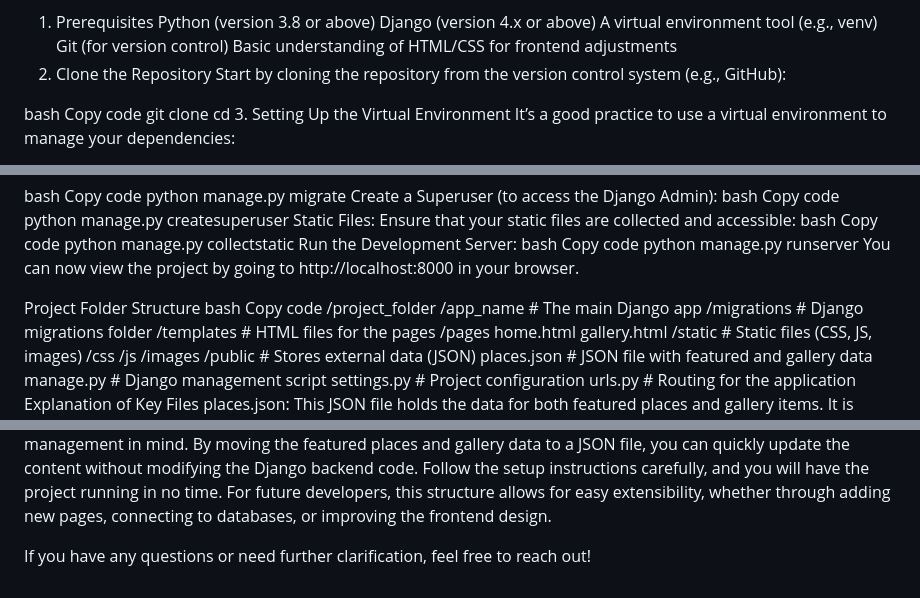
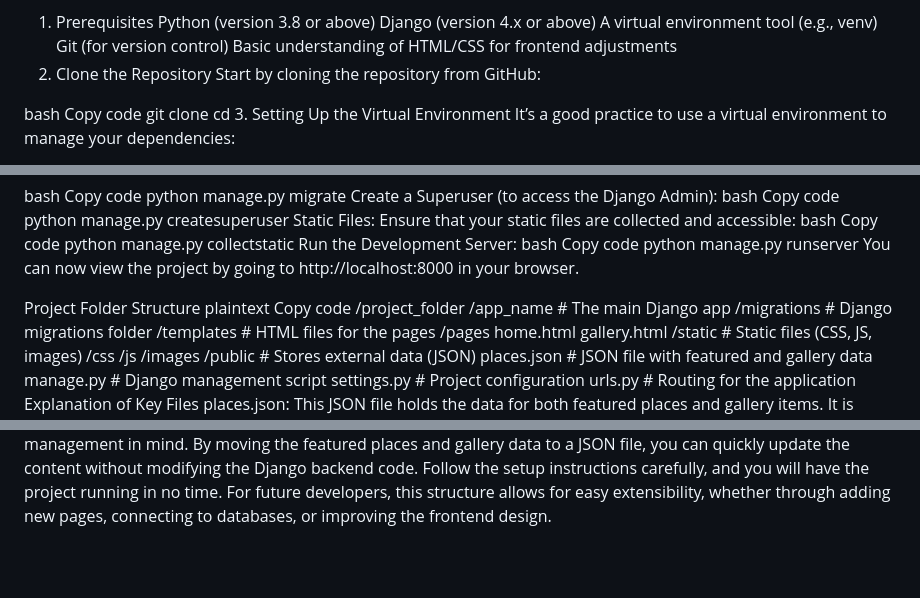
Before and after one commit to TekyUser/django-project, a Markdown page: README.md, 3 parts joined by grey strips. Drawn GitHub-style; blank space fills up the shorter version.

Commit message:
finished pages

```diff
--- a/README.md
+++ b/README.md
@@ -14,7 +14,7 @@ A virtual environment tool (e.g., venv)
 Git (for version control)
 Basic understanding of HTML/CSS for frontend adjustments
 2. Clone the Repository
-Start by cloning the repository from the version control system (e.g., GitHub):
+Start by cloning the repository from GitHub:
 
 bash
 Copy code
@@ -58,7 +58,7 @@ python manage.py runserver
 You can now view the project by going to http://localhost:8000 in your browser.
 
 Project Folder Structure
-bash
+plaintext
 Copy code
 /project_folder
     /app_name                # The main Django app
@@ -122,5 +122,3 @@ Virtual Environments: Keep your environment isolated to avoid dependency conflic
 Security: For production environments, make sure to configure security settings, such as setting DEBUG = False and using secure databases.
 Conclusion
 This project has been designed with scalability and ease of content management in mind. By moving the featured places and gallery data to a JSON file, you can quickly update the content without modifying the Django backend code. Follow the setup instructions carefully, and you will have the project running in no time. For future developers, this structure allows for easy extensibility, whether through adding new pages, connecting to databases, or improving the frontend design.
-
-If you have any questions or need further clarification, feel free to reach out!
```
